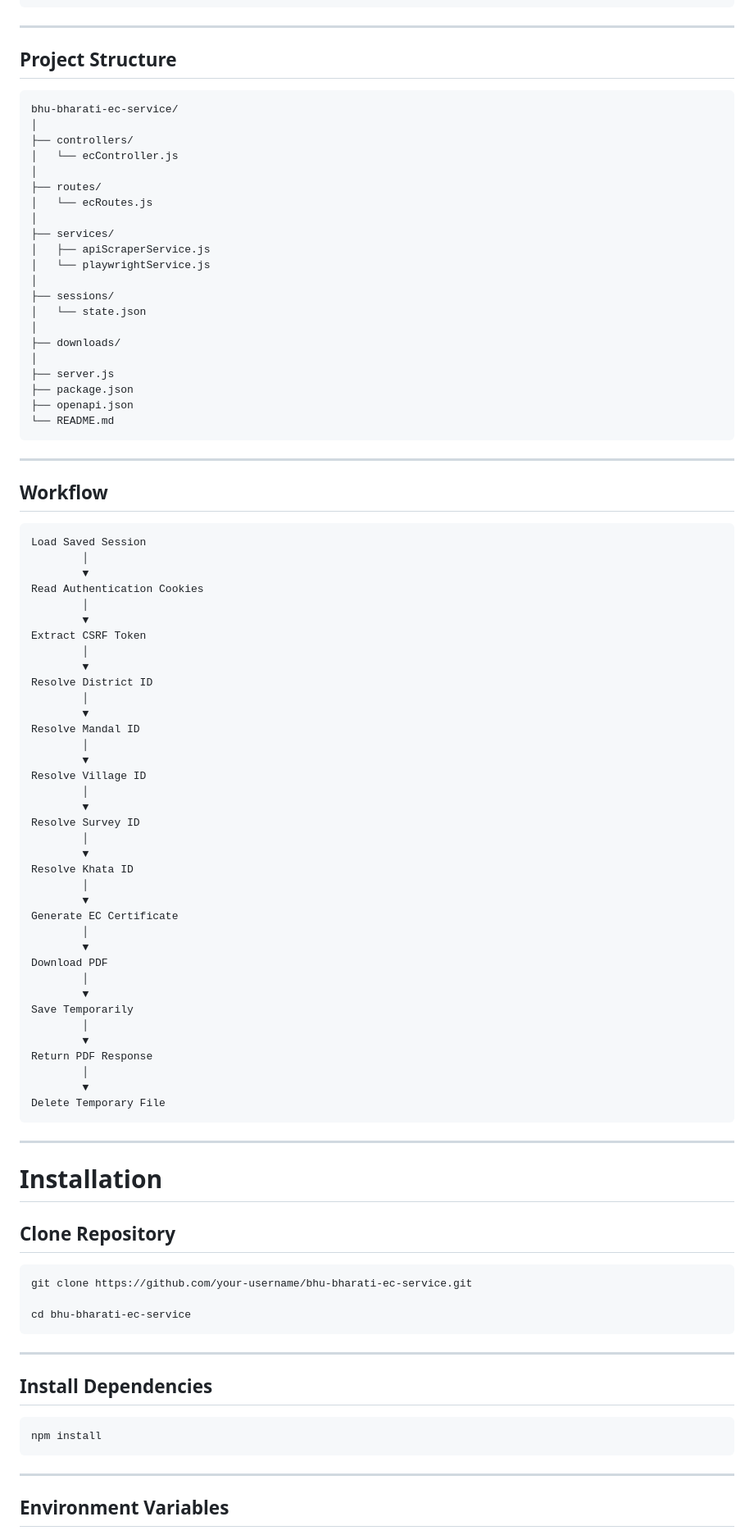
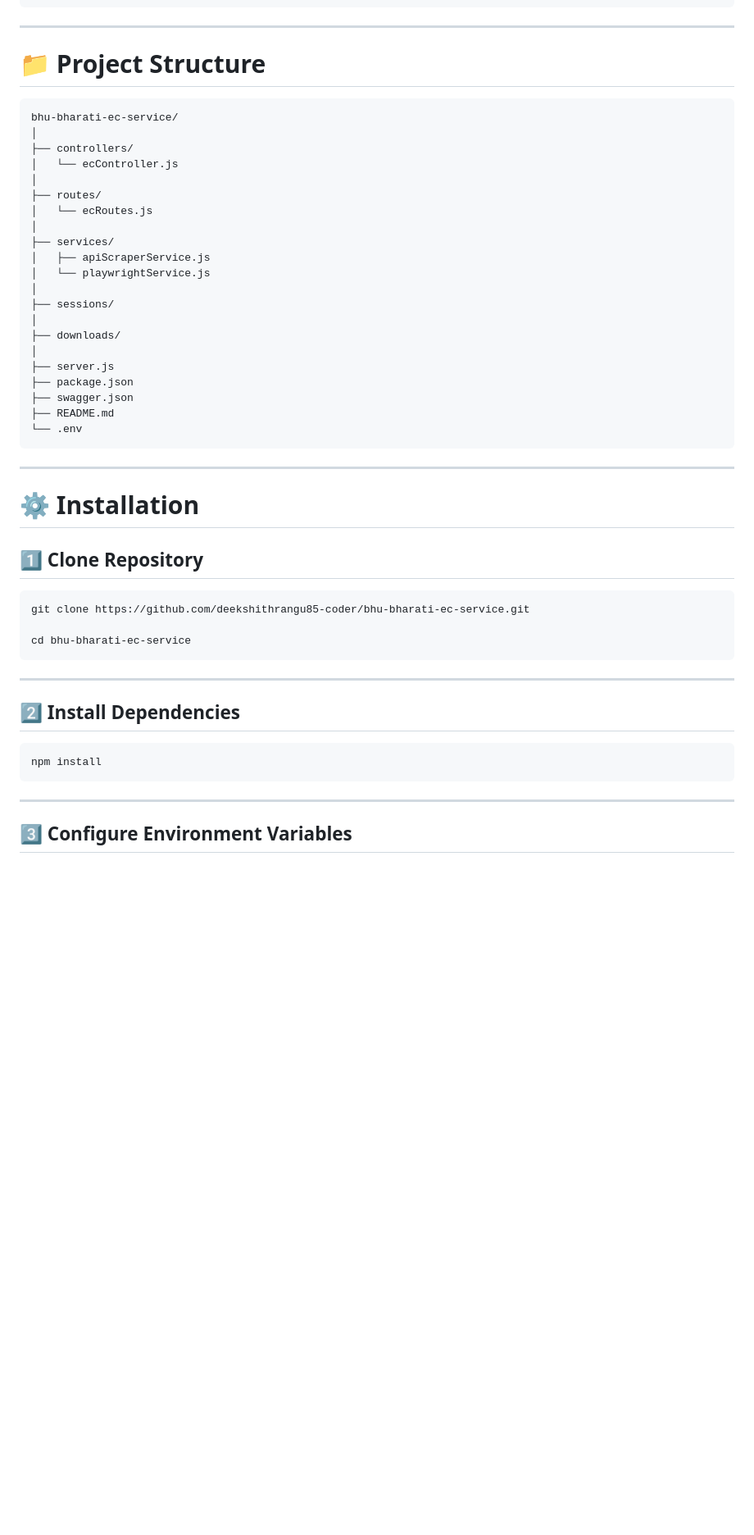
Before and after one commit to deekshithrangu85-coder/bhu-bharati-ec-service, a Markdown page: README.md, the part around one of its changes. Shown at 82% size. Drawn GitHub-style; blank space fills up the shorter version.

````diff
--- a/README.md
+++ b/README.md
@@ -68,9 +83,9 @@ This project leverages **Node.js**, **Express.js**, and **Playwright's APIReques
 
 ---
 
-## Project Structure
+# 📁 Project Structure
 
-```
+```text
 bhu-bharati-ec-service/
 │
 ├── controllers/
@@ -84,75 +99,31 @@ bhu-bharati-ec-service/
 │   └── playwrightService.js
 │
 ├── sessions/
-│   └── state.json
 │
 ├── downloads/
 │
 ├── server.js
 ├── package.json
-├── openapi.json
-└── README.md
+├── swagger.json
+├── README.md
+└── .env
 ```
 
 ---
 
-## Workflow
+# ⚙️ Installation
 
-```
-Load Saved Session
-        │
-        ▼
-Read Authentication Cookies
-        │
-        ▼
-Extract CSRF Token
-        │
-        ▼
-Resolve District ID
-        │
-        ▼
-Resolve Mandal ID
-        │
-        ▼
-Resolve Village ID
-        │
-        ▼
-Resolve Survey ID
-        │
-        ▼
-Resolve Khata ID
-        │
-        ▼
-Generate EC Certificate
-        │
-        ▼
-Download PDF
-        │
-        ▼
-Save Temporarily
-        │
-        ▼
-Return PDF Response
-        │
-        ▼
-Delete Temporary File
-```
-
----
-
-# Installation
-
-## Clone Repository
+## 1️⃣ Clone Repository
 
 ```bash
-git clone https://github.com/your-username/bhu-bharati-ec-service.git
+git clone https://github.com/deekshithrangu85-coder/bhu-bharati-ec-service.git
 
 cd bhu-bharati-ec-service
 ```
 
 ---
 
-## Install Dependencies
+## 2️⃣ Install Dependencies
 
 ```bash
 npm install
@@ -160,5 +131,5 @@ npm install
 
 ---
 
-## Environment Variables
+## 3️⃣ Configure Environment Variables
 
````
Also changed, not shown: other parts of README.md (+175 -142 lines).
